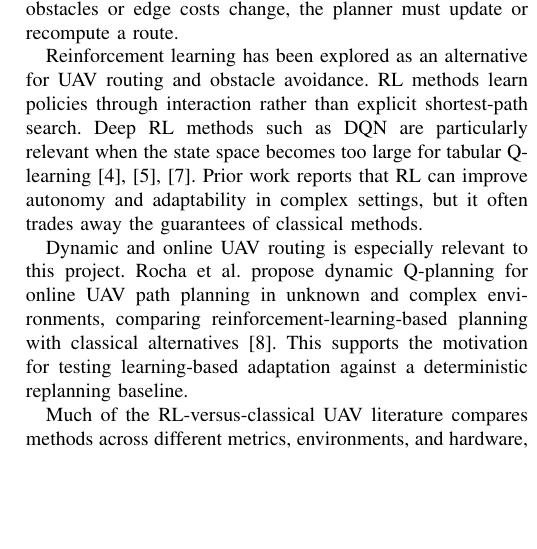
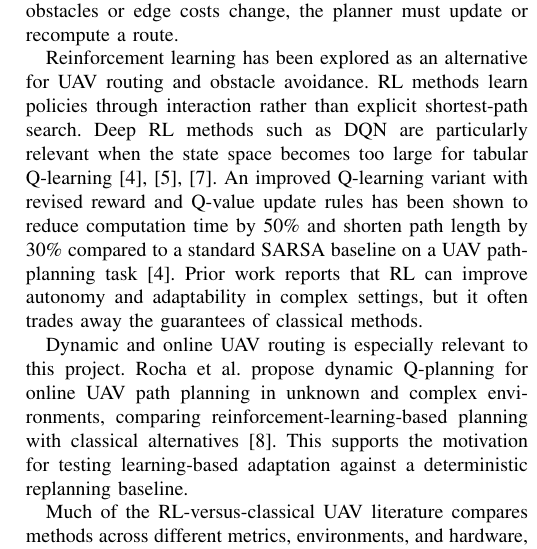
Before and after one commit to muzzammilsajid1/uav-dynamic-routing, a LaTeX paper (paper_latex/main.tex, which reads paper_latex/sections/related_work.tex): part of one column of page 2 of 5, cut so that both start at the same text, the shorter picture padded with empty space. Compiled offline with pdfLaTeX.

Commit message:
Add verified SARSA comparison claim to related_work.tex

```diff
--- a/paper_latex/sections/related_work.tex
+++ b/paper_latex/sections/related_work.tex
@@ -5,7 +5,7 @@ Classical UAV path planning methods include graph-search algorithms, sampling-ba
 
 Recent surveys of UAV path planning emphasize that classical planners remain important reference points because of their completeness, optimality, and predictable computational behavior \cite{mannan2023classical,ghambari2024survey,johnson2026rcsr}. Their main limitation in dynamic environments is that they generally assume a known graph. When obstacles or edge costs change, the planner must update or recompute a route.
 
-Reinforcement learning has been explored as an alternative for UAV routing and obstacle avoidance. RL methods learn policies through interaction rather than explicit shortest-path search. Deep RL methods such as DQN are particularly relevant when the state space becomes too large for tabular Q-learning \cite{guo2023uav,tu2023uav,zhao2022path}. Prior work reports that RL can improve autonomy and adaptability in complex settings, but it often trades away the guarantees of classical methods.
+Reinforcement learning has been explored as an alternative for UAV routing and obstacle avoidance. RL methods learn policies through interaction rather than explicit shortest-path search. Deep RL methods such as DQN are particularly relevant when the state space becomes too large for tabular Q-learning \cite{guo2023uav,tu2023uav,zhao2022path}. An improved Q-learning variant with revised reward and Q-value update rules has been shown to reduce computation time by 50\% and shorten path length by 30\% compared to a standard SARSA baseline on a UAV path-planning task \cite{tu2023uav}. Prior work reports that RL can improve autonomy and adaptability in complex settings, but it often trades away the guarantees of classical methods.
 
 Dynamic and online UAV routing is especially relevant to this project. Rocha et al. propose dynamic Q-planning for online UAV path planning in unknown and complex environments, comparing reinforcement-learning-based planning with classical alternatives \cite{rocha2024dynamic}. This supports the motivation for testing learning-based adaptation against a deterministic replanning baseline.
 
```
